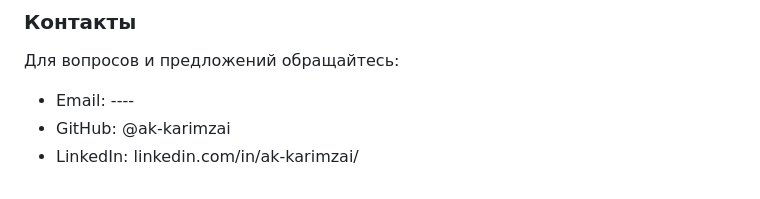
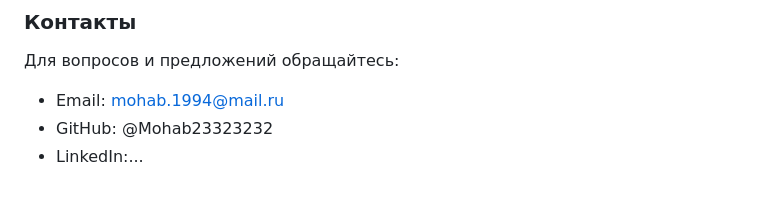
Before and after one commit to Mohab23323232/pabd25, a Markdown page: README.md, the part around the change. Drawn GitHub-style.

```diff
--- a/README.md
+++ b/README.md
@@ -86,6 +86,6 @@ jupyter notebook
 
 ### Контакты
 Для вопросов и предложений обращайтесь:
-* Email: ----
-* GitHub: @ak-karimzai
-* LinkedIn: linkedin.com/in/ak-karimzai/
+* Email: mohab.1994@mail.ru
+* GitHub: @Mohab23323232
+* LinkedIn:...
```
